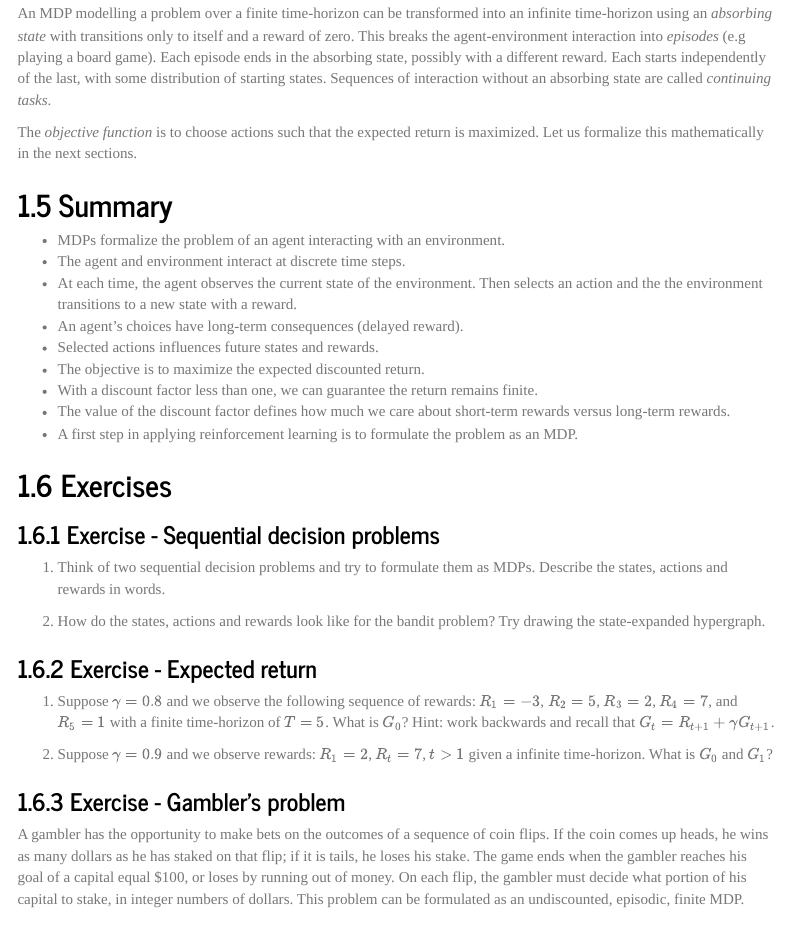
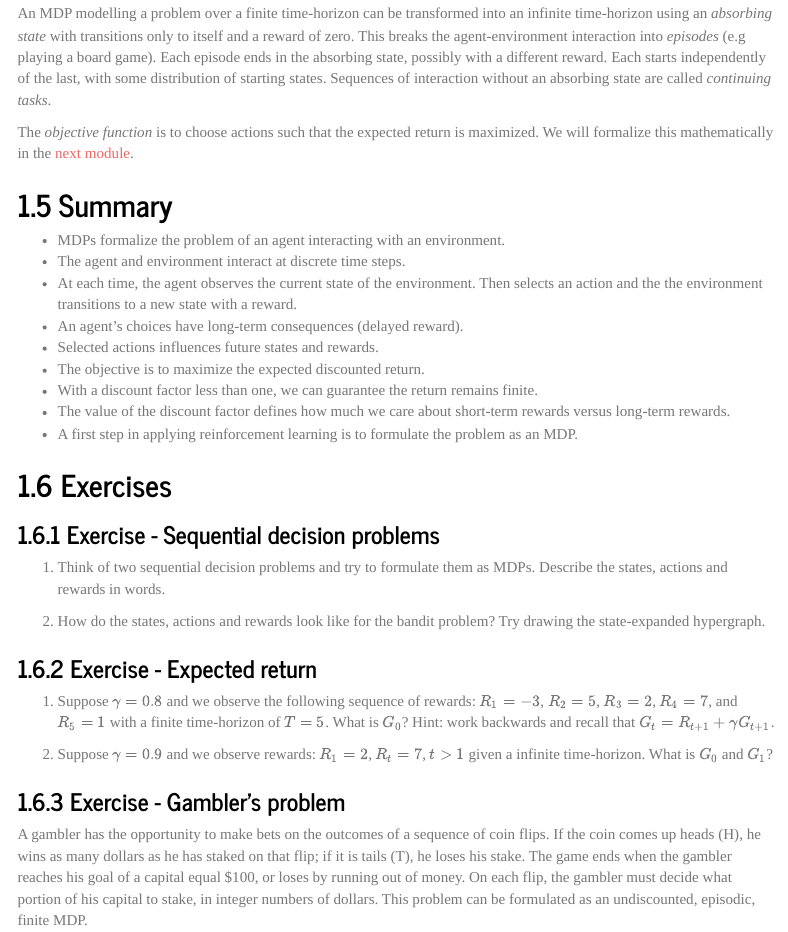
Before and after one commit to bss-osca/rl-student, an R Markdown document (03_mdp-1.Rmd): the page in a window 1100 px wide, from 2770 px down. Rendered offline with R 4.5, knitr and Pandoc, with nearby package versions; some code elsewhere in the file could not run offline; menus at the side of the page are left out.

Commit message:
See https://github.com/bss-osca/rl/commit/3eb8626d3ae6fe5494f5d98c87b153e3e7da1e2d from refs/heads/master

```diff
--- a/03_mdp-1.Rmd
+++ b/03_mdp-1.Rmd
@@ -283,20 +283,7 @@ Note gamma close to one put weight on future rewards while a gamma close to zero
 
 An MDP modelling a problem over a finite time-horizon can be transformed into an infinite time-horizon using an *absorbing state* with transitions only to itself and a reward of zero. This breaks the agent-environment interaction into *episodes* (e.g playing a board game). Each episode ends in the absorbing state, possibly with a different reward. Each starts independently of the last, with some distribution of starting states. Sequences of interaction without an absorbing state are called *continuing tasks*.
 
-The *objective function* is to choose actions such that the expected return is maximized. Let us formalize this mathematically in the next sections.
-
-
-<!-- \subsection{Key Takeaways} -->
-<!-- \begin{itemize} -->
-<!-- \item We summarise our goal for the agent as a \textit{reward}; its objective is to maximise the cumulative sum of future rewards -->
-<!-- \item For episodic tasks, returns terminate (and are backpropogated) when the episode ends. For the continuous control case, returns are discounted so they do not run to infinity.  -->
-<!-- \item A state signal that succeeds in retaining all relevant information about the past is \textit{Markov}.  -->
-<!-- \item Markov Decision Processes (MDPs) are the mathematically idealised version of the RL problem. They have system dynamics: $p(s', r | s, a) = Pr \{R_{r+1} = r, S_{t+1} = s' | S_t, A_t\}$ -->
-<!-- \item Policies are a (probabilistic) mapping from states to actions. -->
-<!-- \item Value functions estimate how good it is for an agent to be in a state ($v_\pi$) or to take an action from a state ($q_\pi$). They are always defined w.r.t policies as the value of a state depends on the policy one takes in that state. Value functions are the \textit{expected cumulative sum of future rewards} from a state or state-action pair. -->
-<!-- \item Knowing our policy and system dynamics, we can define the state value function is defined by the Bellman equation: $v_\pi(s) = \sum_{a} \pi(a|s) \sum_{s',r} p(s', r | s, a) \left[r + \gamma v_\pi(s')\right]$ -->
-<!-- \item An optimal policy ($\pi_*$) is the policy that maximises expected cumulative reward from all states. From the optimal policy we can derive the optimal value functions $q_*$ and $v_*$. -->
-<!-- \end{itemize} -->
+The *objective function* is to choose actions such that the expected return is maximized. We will formalize this mathematically in the [next module](https://bss-osca.github.io/rl/mod-mdp-2.html).
 
 
 ## Summary
@@ -344,7 +334,7 @@ The *objective function* is to choose actions such that the expected return is m
 
 ### Exercise - Gambler's problem {#ex-mdp-1-gambler}
 
-A gambler has the opportunity to make bets on the outcomes of a sequence of coin flips. If the coin comes up heads, he wins as many dollars as he has staked on that flip; if it is tails, he loses his stake. The game ends when the gambler reaches his goal of a capital equal $100, or loses by running out of money. On each flip, the gambler must decide what portion of his capital to stake, in integer numbers of dollars. This problem can be formulated as an undiscounted, episodic, finite MDP.
+A gambler has the opportunity to make bets on the outcomes of a sequence of coin flips. If the coin comes up heads (H), he wins as many dollars as he has staked on that flip; if it is tails (T), he loses his stake. The game ends when the gambler reaches his goal of a capital equal $100, or loses by running out of money. On each flip, the gambler must decide what portion of his capital to stake, in integer numbers of dollars. This problem can be formulated as an undiscounted, episodic, finite MDP.
 
 <!-- Q1 -->
 
```
Also changed, not shown: 03_mdp-1.Rmd (5 more changed lines).
